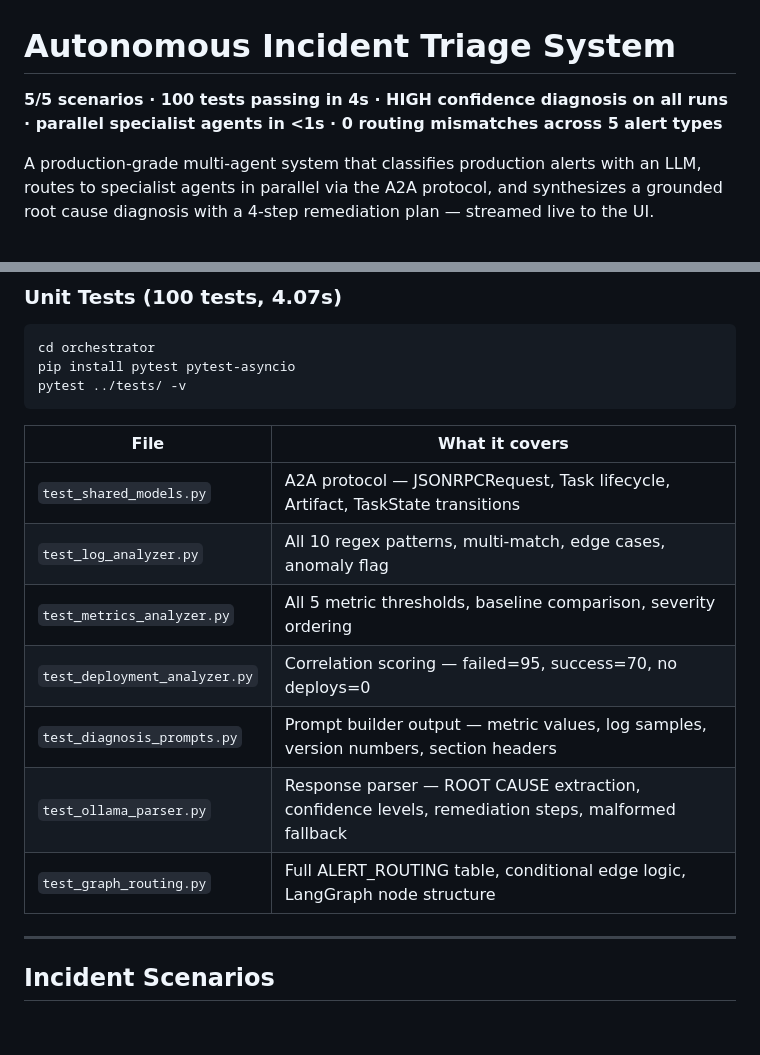
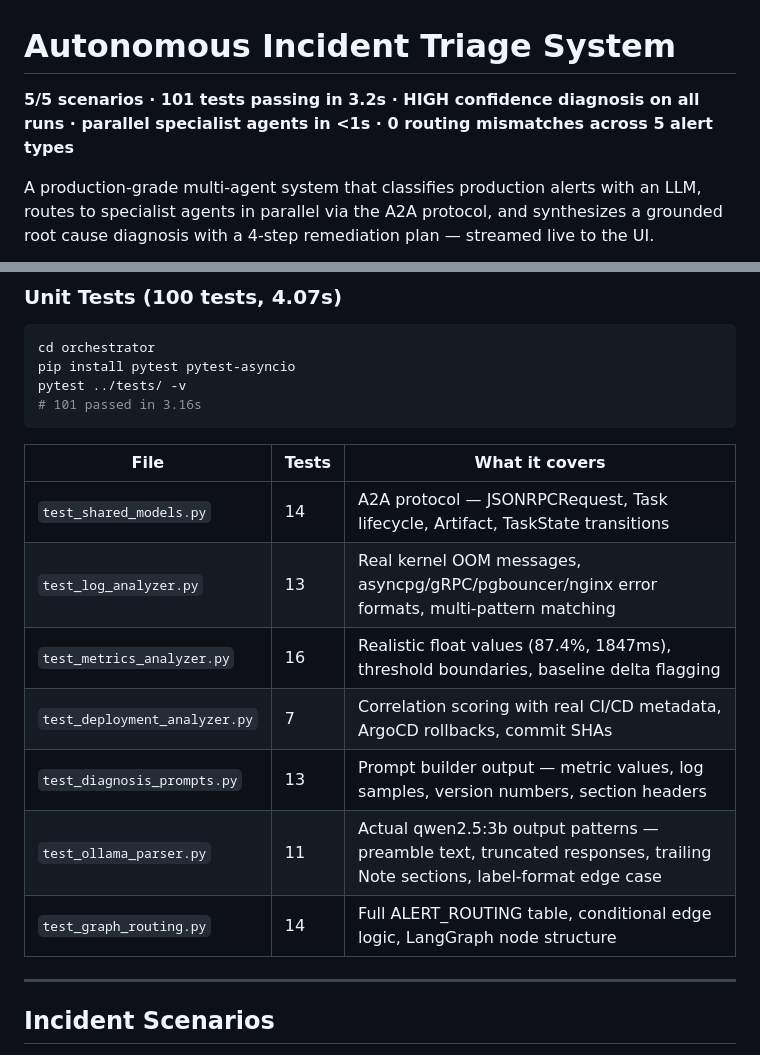
Before and after one commit to akhilesh0503/incident-triage-agents, a Markdown page: README.md, 2 parts joined by grey strips. Drawn GitHub-style; blank space fills up the shorter version.

Commit message:
docs: update test count to 101, add per-file test breakdown

````diff
--- a/README.md
+++ b/README.md
@@ -1,6 +1,6 @@
 # Autonomous Incident Triage System
 
-**5/5 scenarios · 100 tests passing in 4s · HIGH confidence diagnosis on all runs · parallel specialist agents in <1s · 0 routing mismatches across 5 alert types**
+**5/5 scenarios · 101 tests passing in 3.2s · HIGH confidence diagnosis on all runs · parallel specialist agents in <1s · 0 routing mismatches across 5 alert types**
 
 A production-grade multi-agent system that classifies production alerts with an LLM, routes to specialist agents in parallel via the A2A protocol, and synthesizes a grounded root cause diagnosis with a 4-step remediation plan — streamed live to the UI.
 
@@ -121,17 +121,18 @@ python run_traffic.py
 cd orchestrator
 pip install pytest pytest-asyncio
 pytest ../tests/ -v
+# 101 passed in 3.16s
 ```
 
-| File | What it covers |
-|---|---|
-| `test_shared_models.py` | A2A protocol — JSONRPCRequest, Task lifecycle, Artifact, TaskState transitions |
-| `test_log_analyzer.py` | All 10 regex patterns, multi-match, edge cases, anomaly flag |
-| `test_metrics_analyzer.py` | All 5 metric thresholds, baseline comparison, severity ordering |
-| `test_deployment_analyzer.py` | Correlation scoring — failed=95, success=70, no deploys=0 |
-| `test_diagnosis_prompts.py` | Prompt builder output — metric values, log samples, version numbers, section headers |
-| `test_ollama_parser.py` | Response parser — ROOT CAUSE extraction, confidence levels, remediation steps, malformed fallback |
-| `test_graph_routing.py` | Full ALERT_ROUTING table, conditional edge logic, LangGraph node structure |
+| File | Tests | What it covers |
+|---|---|---|
+| `test_shared_models.py` | 14 | A2A protocol — JSONRPCRequest, Task lifecycle, Artifact, TaskState transitions |
+| `test_log_analyzer.py` | 13 | Real kernel OOM messages, asyncpg/gRPC/pgbouncer/nginx error formats, multi-pattern matching |
+| `test_metrics_analyzer.py` | 16 | Realistic float values (87.4%, 1847ms), threshold boundaries, baseline delta flagging |
+| `test_deployment_analyzer.py` | 7 | Correlation scoring with real CI/CD metadata, ArgoCD rollbacks, commit SHAs |
+| `test_diagnosis_prompts.py` | 13 | Prompt builder output — metric values, log samples, version numbers, section headers |
+| `test_ollama_parser.py` | 11 | Actual qwen2.5:3b output patterns — preamble text, truncated responses, trailing Note sections, label-format edge case |
+| `test_graph_routing.py` | 14 | Full ALERT_ROUTING table, conditional edge logic, LangGraph node structure |
 
 ---
 
````
